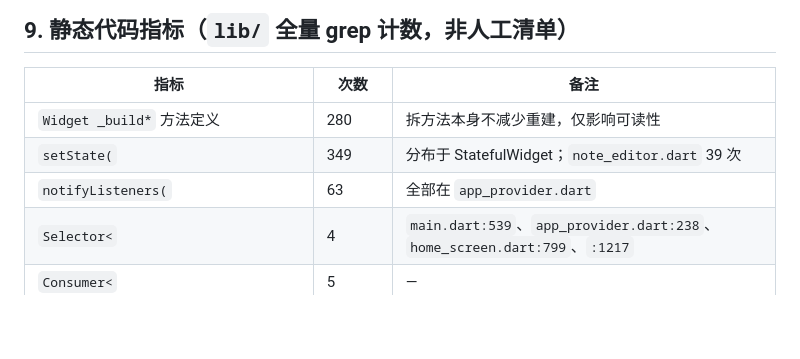
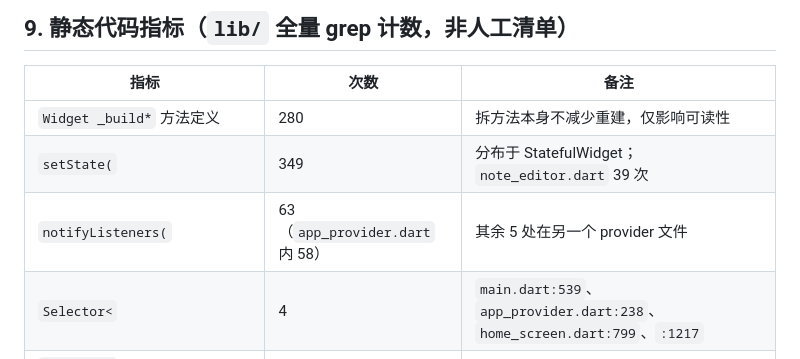
Before and after one commit to liudengxing/InkPaper, a Markdown page: BASELINE.md, the part around the change. Rendered like a GitHub page; blank space fills up the shorter version.

Commit message:
docs(audit): 修正 notifyListeners 计数口径为全库 63 / app_provider 58

```diff
--- a/BASELINE.md
+++ b/BASELINE.md
@@ -90,7 +90,7 @@
 | --- | --- | --- |
 | `Widget _build*` 方法定义 | 280 | 拆方法本身不减少重建，仅影响可读性 |
 | `setState(` | 349 | 分布于 StatefulWidget；`note_editor.dart` 39 次 |
-| `notifyListeners(` | 63 | 全部在 `app_provider.dart` |
+| `notifyListeners(` | 63（`app_provider.dart` 内 58） | 其余 5 处在另一个 provider 文件 |
 | `Selector<` | 4 | `main.dart:539`、`app_provider.dart:238`、`home_screen.dart:799`、`:1217` |
 | `Consumer<` | 5 | — |
 | `context.watch` | 2 | — |
```
Also changed, not shown: ARCHITECTURE.md (+1 -1 lines), AUDIT.md (+1 -1 lines).
